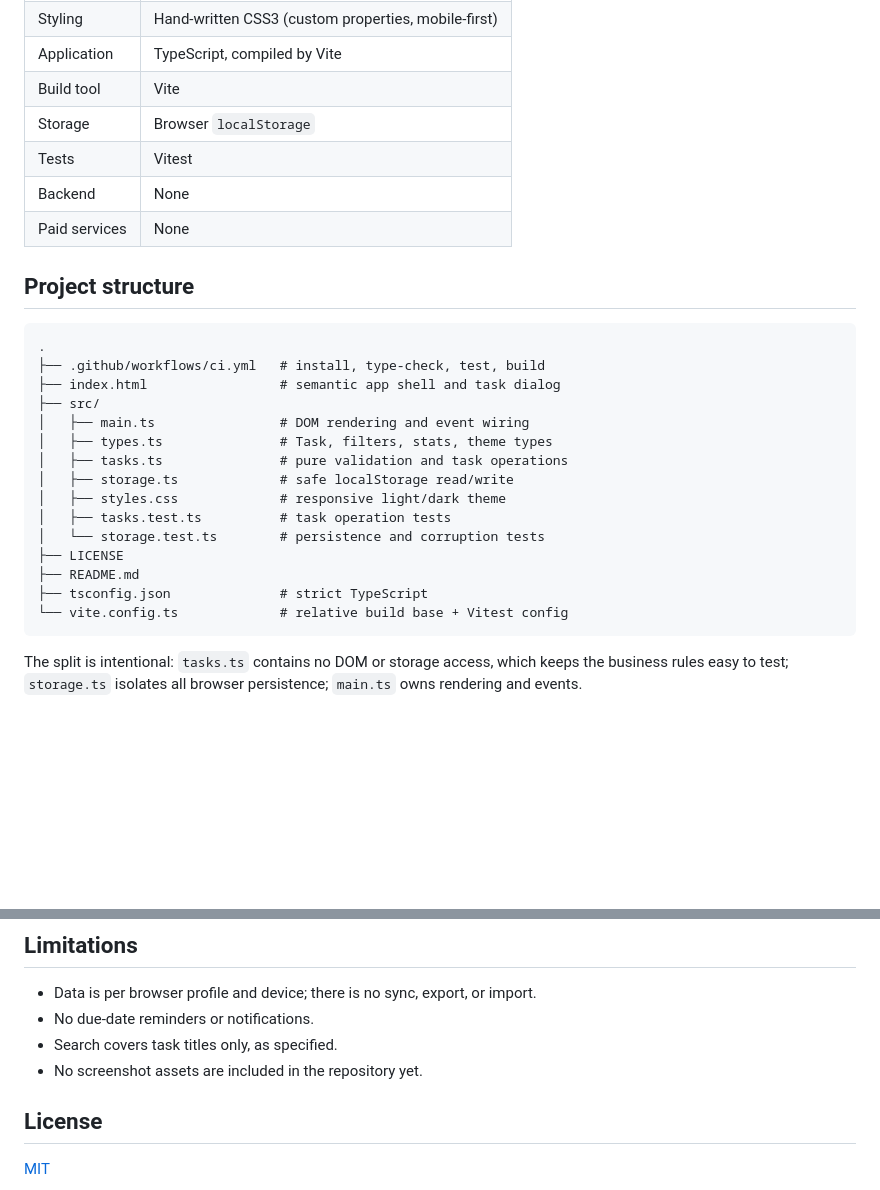
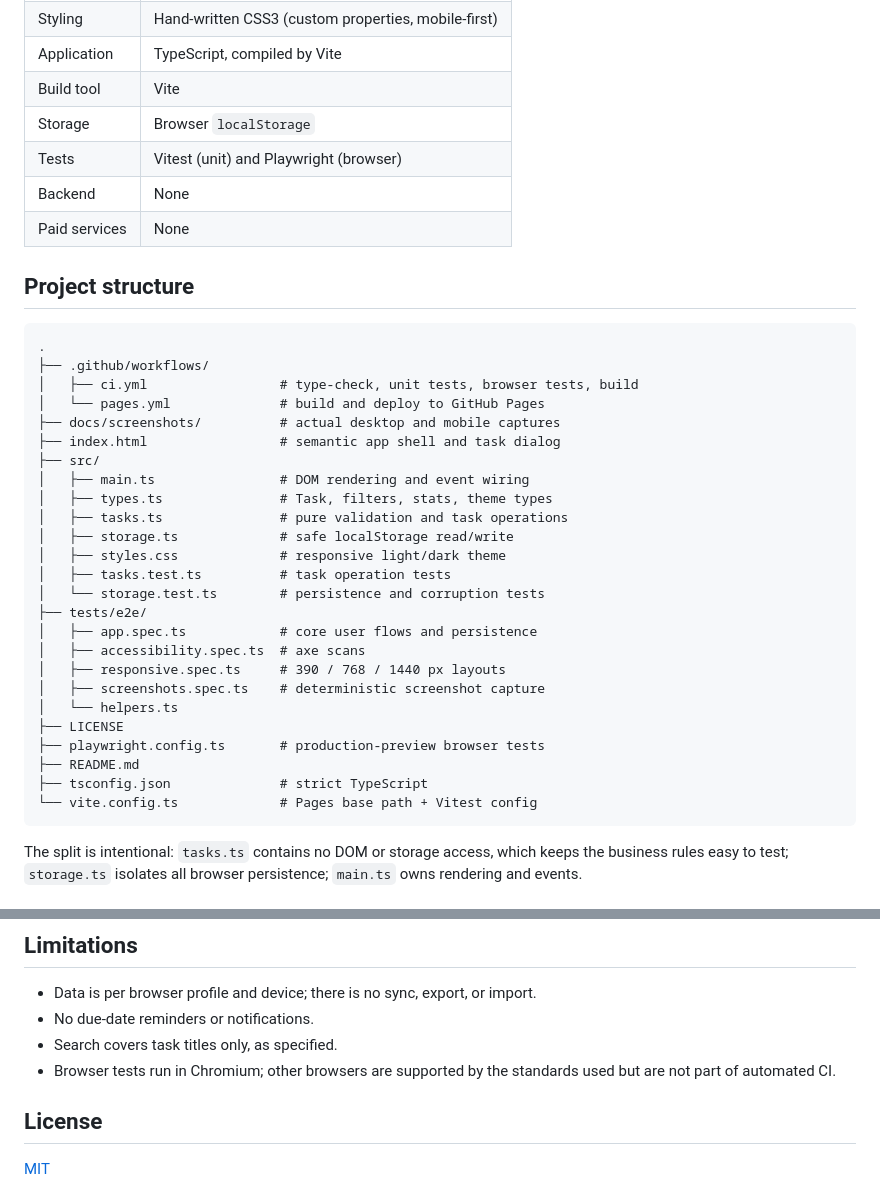
Before and after one commit to bigearner852/Focus-Board, a Markdown page: README.md, 2 parts joined by grey strips. Drawn GitHub-style; blank space fills up the shorter version.

````diff
--- a/README.md
+++ b/README.md
@@ -34,7 +37,7 @@ The interface is mobile-first and built around a quiet, paper-like palette with
 | Application | TypeScript, compiled by Vite |
 | Build tool | Vite |
 | Storage | Browser `localStorage` |
-| Tests | Vitest |
+| Tests | Vitest (unit) and Playwright (browser) |
 | Backend | None |
 | Paid services | None |
 
@@ -42,7 +45,10 @@ The interface is mobile-first and built around a quiet, paper-like palette with
 
 ```text
 .
-├── .github/workflows/ci.yml   # install, type-check, test, build
+├── .github/workflows/
+│   ├── ci.yml                 # type-check, unit tests, browser tests, build
+│   └── pages.yml              # build and deploy to GitHub Pages
+├── docs/screenshots/          # actual desktop and mobile captures
 ├── index.html                 # semantic app shell and task dialog
 ├── src/
 │   ├── main.ts                # DOM rendering and event wiring
@@ -52,10 +58,17 @@ The interface is mobile-first and built around a quiet, paper-like palette with
 │   ├── styles.css             # responsive light/dark theme
 │   ├── tasks.test.ts          # task operation tests
 │   └── storage.test.ts        # persistence and corruption tests
+├── tests/e2e/
+│   ├── app.spec.ts            # core user flows and persistence
+│   ├── accessibility.spec.ts  # axe scans
+│   ├── responsive.spec.ts     # 390 / 768 / 1440 px layouts
+│   ├── screenshots.spec.ts    # deterministic screenshot capture
+│   └── helpers.ts
 ├── LICENSE
+├── playwright.config.ts       # production-preview browser tests
 ├── README.md
 ├── tsconfig.json              # strict TypeScript
-└── vite.config.ts             # relative build base + Vitest config
+└── vite.config.ts             # Pages base path + Vitest config
 ```
 
 The split is intentional: `tasks.ts` contains no DOM or storage access, which keeps the business rules easy to test; `storage.ts` isolates all browser persistence; `main.ts` owns rendering and events.
@@ -169,7 +219,7 @@ Current versions of Chrome, Edge, Firefox, and Safari. The app relies on modern
 - Data is per browser profile and device; there is no sync, export, or import.
 - No due-date reminders or notifications.
 - Search covers task titles only, as specified.
-- No screenshot assets are included in the repository yet.
+- Browser tests run in Chromium; other browsers are supported by the standards used but are not part of automated CI.
 
 ## License
 
````
Also changed, not shown: other parts of README.md (+62 -22 lines), docs/screenshots/desktop-dark.png (added), docs/screenshots/desktop-light.png (added), docs/screenshots/mobile-light.png (added).
